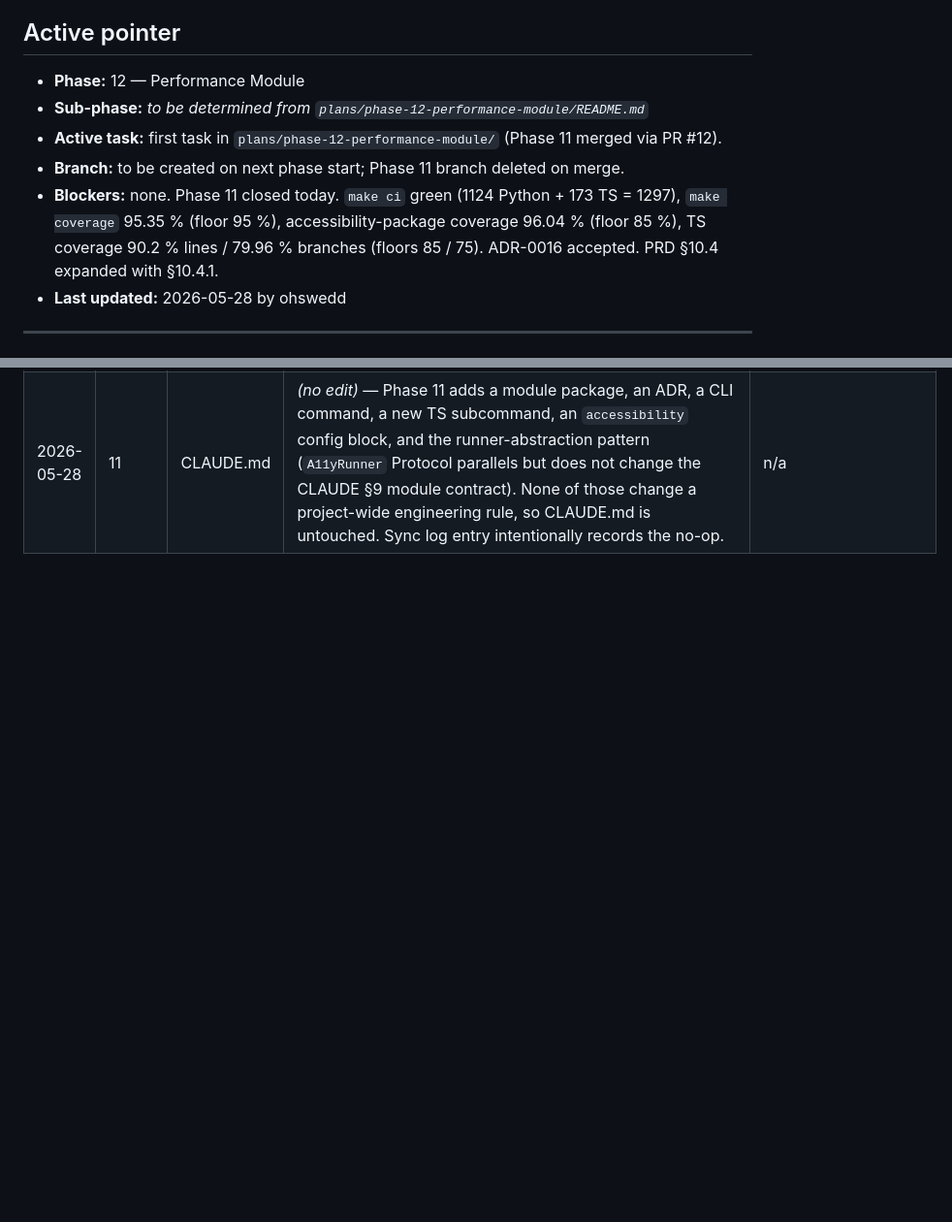
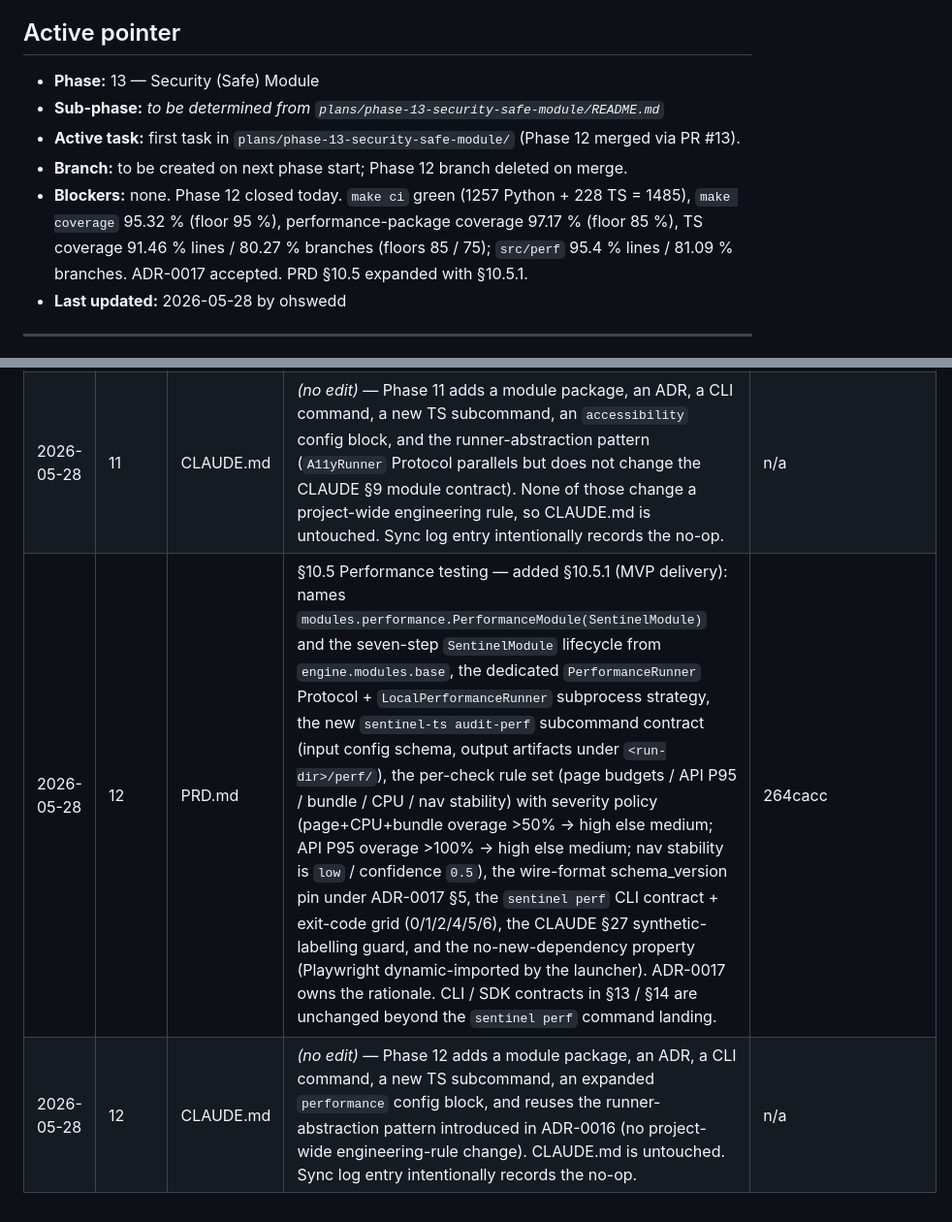
Before and after one commit to Ohswedd/sentinelqa, a Markdown page: plans/STATUS.md, 2 parts joined by grey strips. Shown at 97% size. GitHub-like rendering; blank space fills up the shorter version.

Commit message:
docs(status): close phase 12

```diff
--- a/plans/STATUS.md
+++ b/plans/STATUS.md
@@ -4,11 +4,11 @@ Update this file on every commit that advances or completes work. Do not advance
 
 ## Active pointer
 
-- **Phase:** 12 — Performance Module
-- **Sub-phase:** _to be determined from `plans/phase-12-performance-module/README.md`_
-- **Active task:** first task in `plans/phase-12-performance-module/` (Phase 11 merged via PR #12).
-- **Branch:** to be created on next phase start; Phase 11 branch deleted on merge.
-- **Blockers:** none. Phase 11 closed today. `make ci` green (1124 Python + 173 TS = 1297), `make coverage` 95.35 % (floor 95 %), accessibility-package coverage 96.04 % (floor 85 %), TS coverage 90.2 % lines / 79.96 % branches (floors 85 / 75). ADR-0016 accepted. PRD §10.4 expanded with §10.4.1.
+- **Phase:** 13 — Security (Safe) Module
+- **Sub-phase:** _to be determined from `plans/phase-13-security-safe-module/README.md`_
+- **Active task:** first task in `plans/phase-13-security-safe-module/` (Phase 12 merged via PR #13).
+- **Branch:** to be created on next phase start; Phase 12 branch deleted on merge.
+- **Blockers:** none. Phase 12 closed today. `make ci` green (1257 Python + 228 TS = 1485), `make coverage` 95.32 % (floor 95 %), performance-package coverage 97.17 % (floor 85 %), TS coverage 91.46 % lines / 80.27 % branches (floors 85 / 75); `src/perf` 95.4 % lines / 81.09 % branches. ADR-0017 accepted. PRD §10.5 expanded with §10.5.1.
 - **Last updated:** 2026-05-28 by ohswedd
 
 ---
@@ -166,3 +166,5 @@ Whenever a phase changes behavior, schemas, or boundaries, record the doc update
 | 2026-05-28 | 10 | CLAUDE.md | _(no edit)_ — Phase 10 adds a module package, an ADR, a CLI command, a new optional `grep` field on the run-config schema (Python + TS in parity), and per-module options threading on the lifecycle. None of those change a project-wide engineering rule, so CLAUDE.md is untouched. Sync log entry intentionally records the no-op. | n/a |
 | 2026-05-28 | 11 | PRD.md | §10.4 Accessibility testing — added §10.4.1 (MVP delivery): names `modules.accessibility.AccessibilityModule(SentinelModule)` and the seven-step `SentinelModule` lifecycle, the dedicated `A11yRunner` Protocol + `LocalA11yRunner` subprocess strategy, the new `sentinel-ts audit-a11y` subcommand contract (input config schema, output artifacts under `<run-dir>/a11y/`), the per-route + per-check rule set with explicit "placeholder is NOT a sufficient accessible name" clause, the severity / confidence mapping (`critical|serious→high`, `moderate→medium`, `minor→low`; `0.95` stable / `0.6` experimental / `0.9` deterministic checks), the wire-format schema_version pin under ADR-0016 §3, the `sentinel a11y` CLI contract + exit-code grid (0/1/2/4/5/6), the CLAUDE §28 wording guard, and the explicit `pnpm add axe-core` requirement for projects that adopt the module. ADR-0016 owns the rationale. CLI / SDK contracts in §13 / §14 are unchanged beyond the `sentinel a11y` command landing. | d946d83 |
 | 2026-05-28 | 11 | CLAUDE.md | _(no edit)_ — Phase 11 adds a module package, an ADR, a CLI command, a new TS subcommand, an `accessibility` config block, and the runner-abstraction pattern (`A11yRunner` Protocol parallels but does not change the CLAUDE §9 module contract). None of those change a project-wide engineering rule, so CLAUDE.md is untouched. Sync log entry intentionally records the no-op. | n/a |
+| 2026-05-28 | 12 | PRD.md | §10.5 Performance testing — added §10.5.1 (MVP delivery): names `modules.performance.PerformanceModule(SentinelModule)` and the seven-step `SentinelModule` lifecycle from `engine.modules.base`, the dedicated `PerformanceRunner` Protocol + `LocalPerformanceRunner` subprocess strategy, the new `sentinel-ts audit-perf` subcommand contract (input config schema, output artifacts under `<run-dir>/perf/`), the per-check rule set (page budgets / API P95 / bundle / CPU / nav stability) with severity policy (page+CPU+bundle overage >50% → high else medium; API P95 overage >100% → high else medium; nav stability is `low` / confidence `0.5`), the wire-format schema_version pin under ADR-0017 §5, the `sentinel perf` CLI contract + exit-code grid (0/1/2/4/5/6), the CLAUDE §27 synthetic-labelling guard, and the no-new-dependency property (Playwright dynamic-imported by the launcher). ADR-0017 owns the rationale. CLI / SDK contracts in §13 / §14 are unchanged beyond the `sentinel perf` command landing. | 264cacc |
+| 2026-05-28 | 12 | CLAUDE.md | _(no edit)_ — Phase 12 adds a module package, an ADR, a CLI command, a new TS subcommand, an expanded `performance` config block, and reuses the runner-abstraction pattern introduced in ADR-0016 (no project-wide engineering-rule change). CLAUDE.md is untouched. Sync log entry intentionally records the no-op. | n/a |
```
Also changed, not shown: other parts of plans/STATUS.md (+3 -3 lines).
